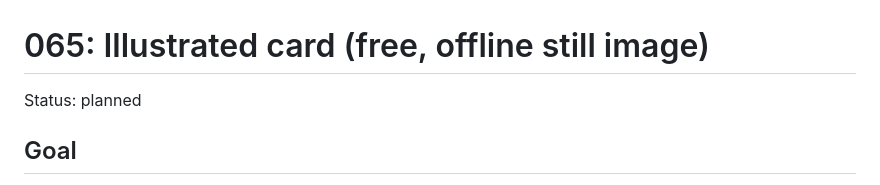
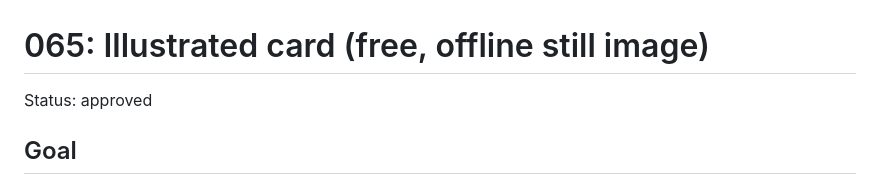
Before and after one commit to akonale/ai-trend-pipeline, a Markdown page: docs/tasks/065-illustrated-card.md, the part around the change. Rendered like a GitHub page.

Commit message:
docs: approve task 065 (065a first)
Co-Authored-By: Claude Sonnet 5.5 <noreply@anthropic.com>

```diff
--- a/docs/tasks/065-illustrated-card.md
+++ b/docs/tasks/065-illustrated-card.md
@@ -1,6 +1,6 @@
 # 065: Illustrated card (free, offline still image)
 
-Status: planned
+Status: approved
 
 ## Goal
 
```
